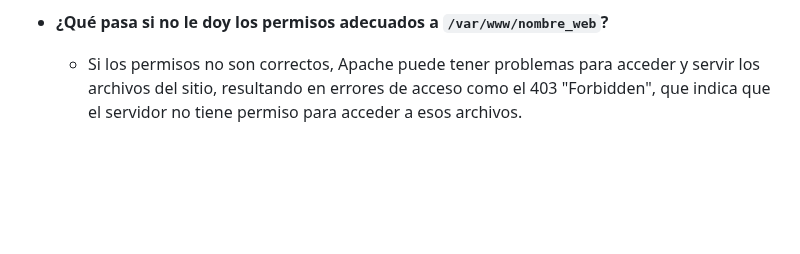
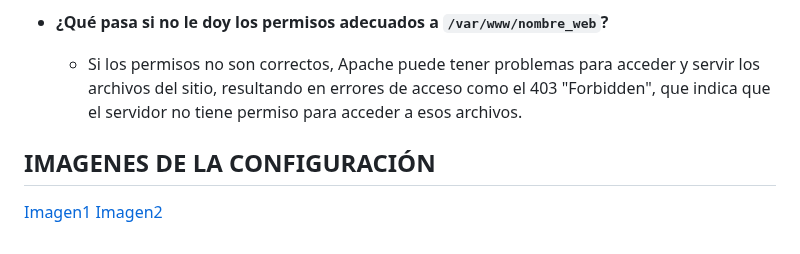
Before and after one commit to Jenny-Vasquez/Pr-tica-Nginx, a Markdown page: README.md, the part around one of its changes. GitHub-like rendering; blank space fills up the shorter version.

```diff
--- a/README.md
+++ b/README.md
@@ -77,3 +132,7 @@ Este documento describe cómo configurar un nuevo dominio para un sitio web en N
 
 - **¿Qué pasa si no le doy los permisos adecuados a `/var/www/nombre_web`?**
   - Si los permisos no son correctos, Apache puede tener problemas para acceder y servir los archivos del sitio, resultando en errores de acceso como el 403 "Forbidden", que indica que el servidor no tiene permiso para acceder a esos archivos.
+
+## IMAGENES DE LA CONFIGURACIÓN
+[Imagen1](imagenes/imagen1.PNG)
+[Imagen2](imagenes/imagen3.PNG)
```
Also changed, not shown: other parts of README.md (+55 -0 lines).
